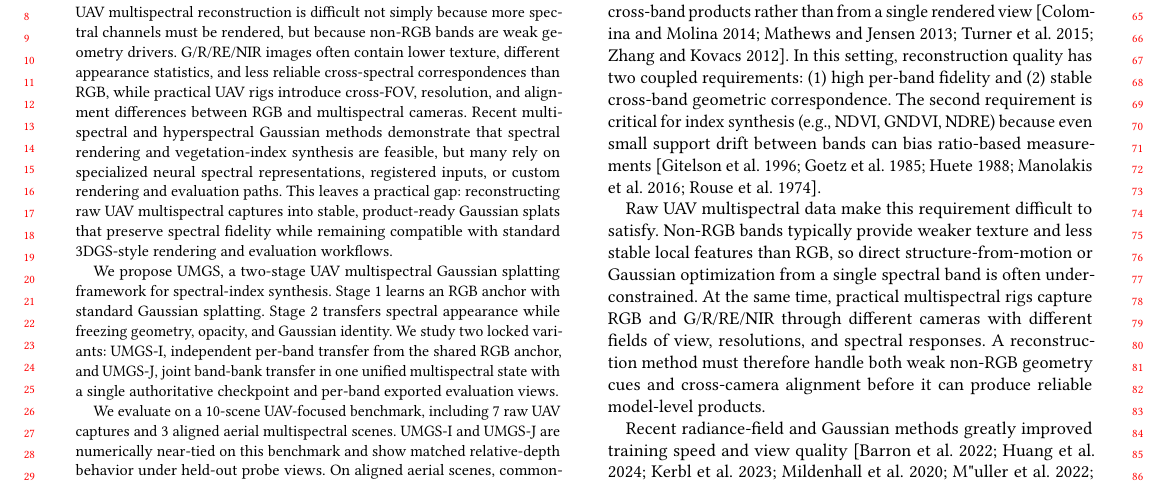
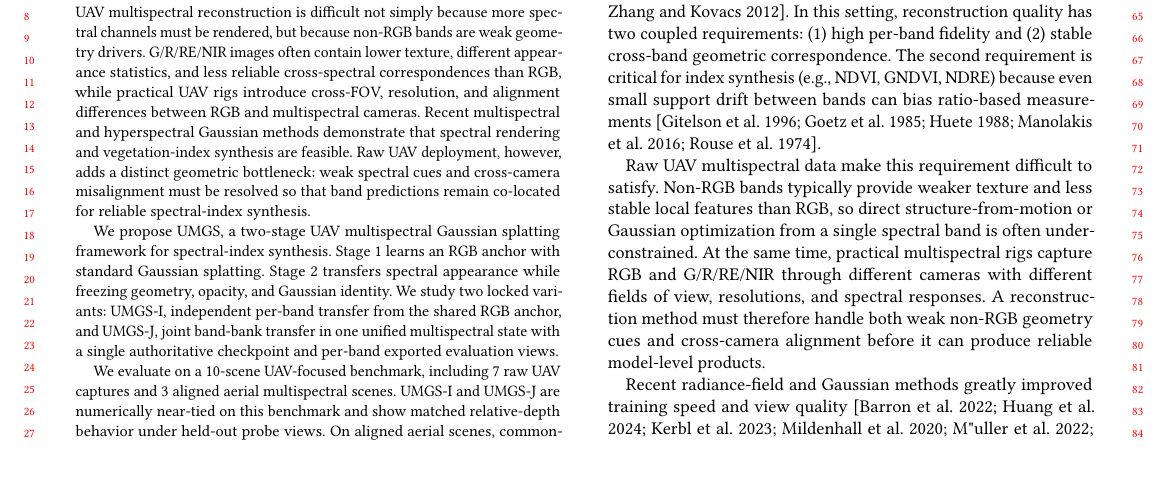
Before and after one commit to WongHK101/SIGG26, a LaTeX paper (main.tex, which reads sections/abstract.tex): part of page 1 of 6, cut so that both start at the same text, the shorter picture padded with empty space. Compiled offline with pdfLaTeX.

Commit message:
Tighten abstract geometry motivation

```diff
--- a/sections/abstract.tex
+++ b/sections/abstract.tex
@@ -1,4 +1,4 @@
-UAV multispectral reconstruction is difficult not simply because more spectral channels must be rendered, but because non-RGB bands are weak geometry drivers. G/R/RE/NIR images often contain lower texture, different appearance statistics, and less reliable cross-spectral correspondences than RGB, while practical UAV rigs introduce cross-FOV, resolution, and alignment differences between RGB and multispectral cameras. Recent multispectral and hyperspectral Gaussian methods demonstrate that spectral rendering and vegetation-index synthesis are feasible, but many rely on specialized neural spectral representations, registered inputs, or custom rendering and evaluation paths. This leaves a practical gap: reconstructing raw UAV multispectral captures into stable, product-ready Gaussian splats that preserve spectral fidelity while remaining compatible with standard 3DGS-style rendering and evaluation workflows.
+UAV multispectral reconstruction is difficult not simply because more spectral channels must be rendered, but because non-RGB bands are weak geometry drivers. G/R/RE/NIR images often contain lower texture, different appearance statistics, and less reliable cross-spectral correspondences than RGB, while practical UAV rigs introduce cross-FOV, resolution, and alignment differences between RGB and multispectral cameras. Recent multispectral and hyperspectral Gaussian methods demonstrate that spectral rendering and vegetation-index synthesis are feasible. Raw UAV deployment, however, adds a distinct geometric bottleneck: weak spectral cues and cross-camera misalignment must be resolved so that band predictions remain co-located for reliable spectral-index synthesis.
 
 We propose UMGS, a two-stage UAV multispectral Gaussian splatting framework for spectral-index synthesis. Stage 1 learns an RGB anchor with standard Gaussian splatting. Stage 2 transfers spectral appearance while freezing geometry, opacity, and Gaussian identity. We study two locked variants: UMGS-I, independent per-band transfer from the shared RGB anchor, and UMGS-J, joint band-bank transfer in one unified multispectral state with a single authoritative checkpoint and per-band exported evaluation views.
 
```
Also changed, not shown: 1 other file.
